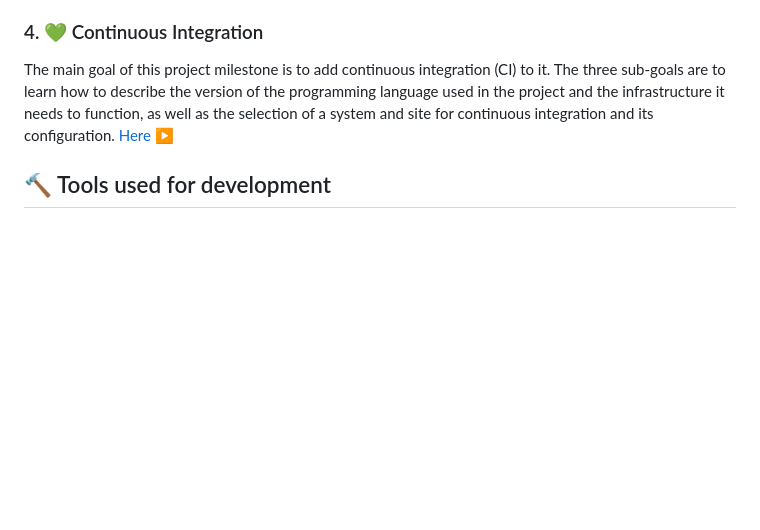
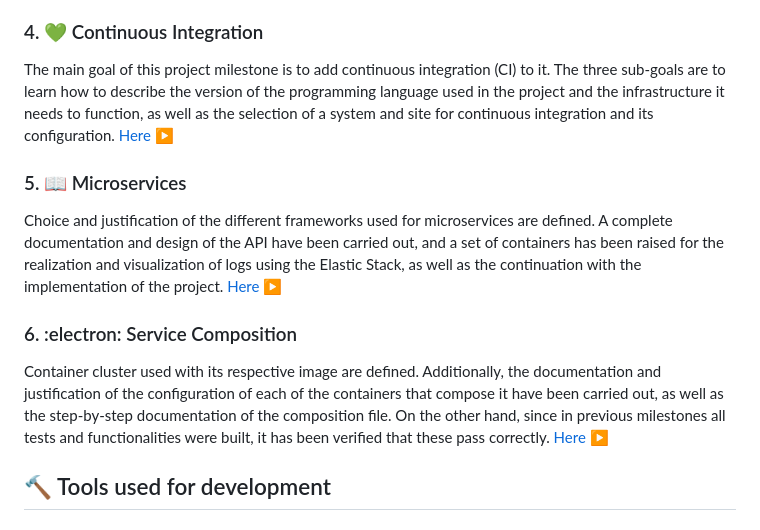
Before and after one commit to MauronMP/PneumIOT, a Markdown page: README.md, the part around the change. GitHub-like rendering; blank space fills up the shorter version.

```diff
--- a/README.md
+++ b/README.md
@@ -45,6 +45,15 @@ Design a reproducible testing environment using Docker for easy execution of uni
 
 The main goal of this project milestone is to add continuous integration (CI) to it. The three sub-goals are to learn how to describe the version of the programming language used in the project and the infrastructure it needs to function, as well as the selection of a system and site for continuous integration and its configuration. [Here :arrow_forward:](docs/Milestones/4_CI/CI.md)
 
+### 5. 📖 Microservices
+
+Choice and justification of the different frameworks used for microservices are defined. A complete documentation and design of the API have been carried out, and a set of containers has been raised for the realization and visualization of logs using the Elastic Stack, as well as the continuation with the implementation of the project. [Here :arrow_forward:](docs/Milestones/5_API/5_Api.md)
+
+### 6. :electron: Service Composition
+
+Container cluster used with its respective image are defined. Additionally, the documentation and justification of the configuration of each of the containers that compose it have been carried out, as well as the step-by-step documentation of the composition file. On the other hand, since in previous milestones all tests and functionalities were built, it has been verified that these pass correctly. [Here :arrow_forward:](docs/Milestones/6_Orchestration/6_Orchestration.md)
+
+
 ## :hammer: Tools used for development
 
 ### Programming Languages
```
